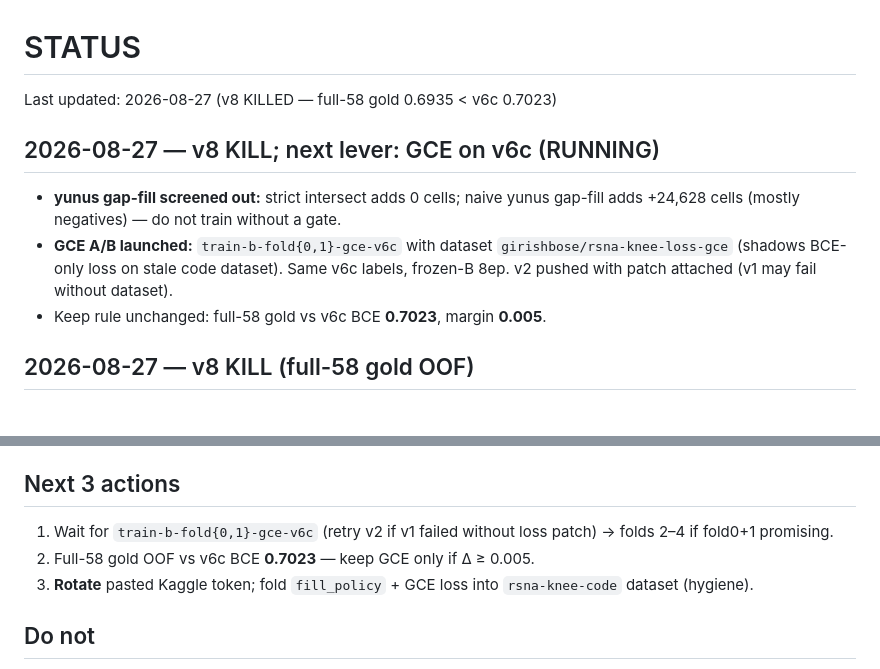
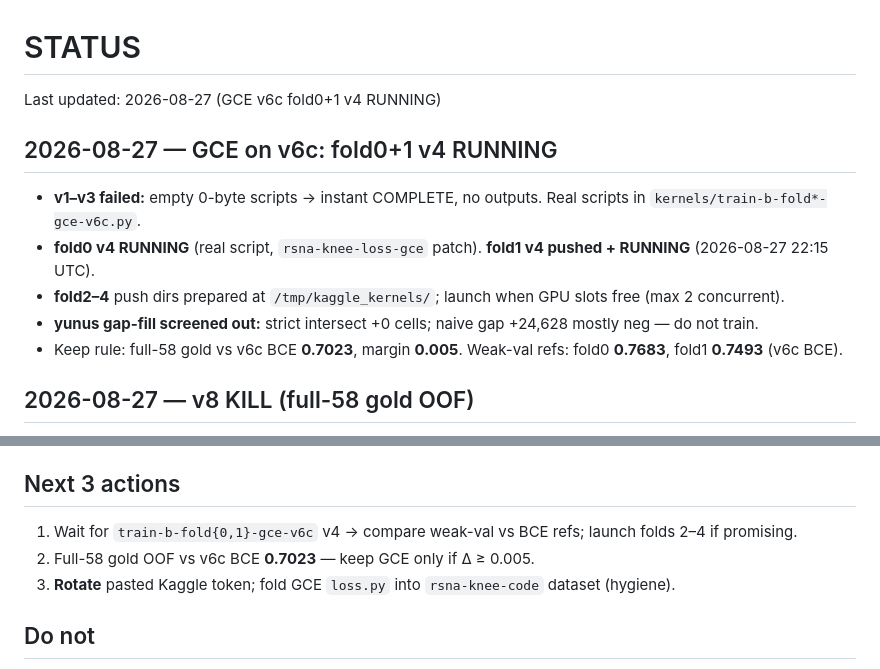
Before and after one commit to Girish011/RSNA_Knee_Abnormality_Detection_Model, a Markdown page: docs/STATUS.md, 2 parts joined by grey strips. Drawn GitHub-style.

```diff
--- a/docs/STATUS.md
+++ b/docs/STATUS.md
@@ -1,11 +1,13 @@
 # STATUS
 
-Last updated: 2026-08-27 (v8 KILLED — full-58 gold 0.6935 < v6c 0.7023)
+Last updated: 2026-08-27 (GCE v6c fold0+1 v4 RUNNING)
 
-## 2026-08-27 — v8 KILL; next lever: GCE on v6c (RUNNING)
-- **yunus gap-fill screened out:** strict intersect adds 0 cells; naive yunus gap-fill adds +24,628 cells (mostly negatives) — do not train without a gate.
-- **GCE A/B launched:** `train-b-fold{0,1}-gce-v6c` with dataset `girishbose/rsna-knee-loss-gce` (shadows BCE-only loss on stale code dataset). Same v6c labels, frozen-B 8ep. v2 pushed with patch attached (v1 may fail without dataset).
-- Keep rule unchanged: full-58 gold vs v6c BCE **0.7023**, margin **0.005**.
+## 2026-08-27 — GCE on v6c: fold0+1 v4 RUNNING
+- **v1–v3 failed:** empty 0-byte scripts → instant COMPLETE, no outputs. Real scripts in `kernels/train-b-fold*-gce-v6c.py`.
+- **fold0 v4 RUNNING** (real script, `rsna-knee-loss-gce` patch). **fold1 v4 pushed + RUNNING** (2026-08-27 22:15 UTC).
+- **fold2–4** push dirs prepared at `/tmp/kaggle_kernels/`; launch when GPU slots free (max 2 concurrent).
+- **yunus gap-fill screened out:** strict intersect +0 cells; naive gap +24,628 mostly neg — do not train.
+- Keep rule: full-58 gold vs v6c BCE **0.7023**, margin **0.005**. Weak-val refs: fold0 **0.7683**, fold1 **0.7493** (v6c BCE).
 
 ## 2026-08-27 — v8 KILL (full-58 gold OOF)
 - All 5 folds COMPLETE. Weak-val looked better (confounded): f0–4 = 0.785/0.783/0.781/0.767/0.742 vs v6c 0.768/0.749/0.762/0.764/0.721.
@@ -121,9 +123,9 @@ v6b was a legitimate, fully-gated supervision win (beat label gate + all 5 folds
 - Config: `configs/labels_v3_robust.yaml` (frozen-B + weak_v3 + GCE + smoothing).
 
 ## Next 3 actions
-1. Wait for `train-b-fold{0,1}-gce-v6c` (retry v2 if v1 failed without loss patch) → folds 2–4 if fold0+1 promising.
+1. Wait for `train-b-fold{0,1}-gce-v6c` v4 → compare weak-val vs BCE refs; launch folds 2–4 if promising.
 2. Full-58 gold OOF vs v6c BCE **0.7023** — keep GCE only if Δ ≥ 0.005.
-3. **Rotate** pasted Kaggle token; fold `fill_policy` + GCE loss into `rsna-knee-code` dataset (hygiene).
+3. **Rotate** pasted Kaggle token; fold GCE `loss.py` into `rsna-knee-code` dataset (hygiene).
 
 ## Do not
 - Select v6c fold0 (0.682) as a final; burn LB probes without a gold-OOF rule win
```
Also changed, not shown: docs/experiments.md (+6 -0 lines).
